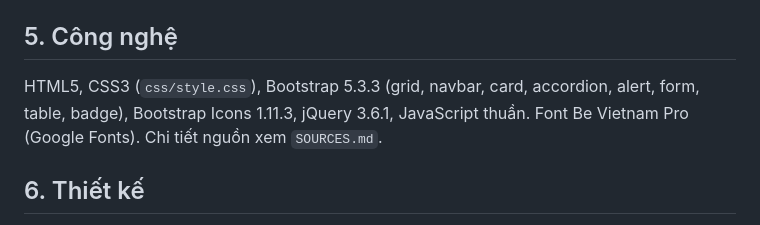
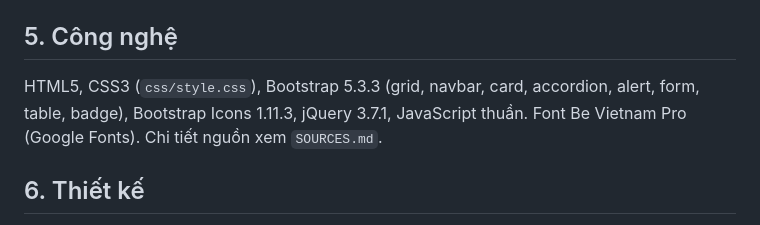
Before and after one commit to gianglthk66sptin-ops/ICT0023-K66-Nhom12-Website-s-ki-n-sinh-vi-n, a Markdown page: README.md, the part around the change. GitHub-like rendering.

Commit message:
Update jQuery version to 3.7.1 in README

```diff
--- a/README.md
+++ b/README.md
@@ -49,7 +49,7 @@ Mỗi công cụ có nút **Dùng thử** và **Đặt lại** và xử lý từ
 
 ## 5. Công nghệ
 
-HTML5, CSS3 (`css/style.css`), Bootstrap 5.3.3 (grid, navbar, card, accordion, alert, form, table, badge), Bootstrap Icons 1.11.3, jQuery 3.6.1, JavaScript thuần. Font Be Vietnam Pro (Google Fonts). Chi tiết nguồn xem `SOURCES.md`.
+HTML5, CSS3 (`css/style.css`), Bootstrap 5.3.3 (grid, navbar, card, accordion, alert, form, table, badge), Bootstrap Icons 1.11.3, jQuery 3.7.1, JavaScript thuần. Font Be Vietnam Pro (Google Fonts). Chi tiết nguồn xem `SOURCES.md`.
 
 ## 6. Thiết kế
 
```
